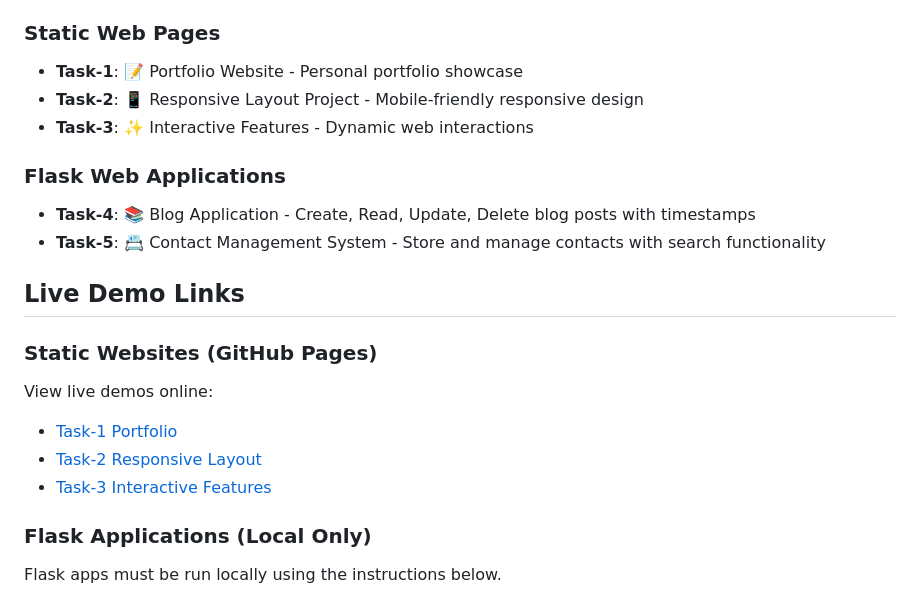
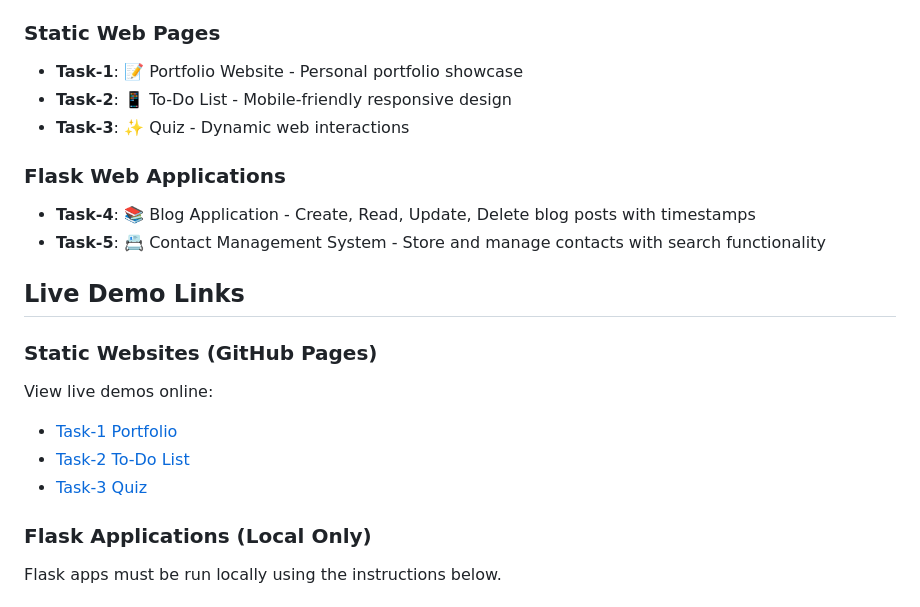
Before and after one commit to HarshitRao22/WebDevelopment, a Markdown page: README.md, the part around the change. Drawn GitHub-style.

Commit message:
Update task descriptions and links in README

```diff
--- a/README.md
+++ b/README.md
@@ -6,8 +6,8 @@ A comprehensive collection of web development projects showcasing HTML, CSS, Jav
 
 ### Static Web Pages
 - **Task-1**: 📝 Portfolio Website - Personal portfolio showcase
-- **Task-2**: 📱 Responsive Layout Project - Mobile-friendly responsive design
-- **Task-3**: ✨ Interactive Features - Dynamic web interactions
+- **Task-2**: 📱 To-Do List - Mobile-friendly responsive design
+- **Task-3**: ✨ Quiz - Dynamic web interactions
 
 ### Flask Web Applications
 - **Task-4**: 📚 Blog Application - Create, Read, Update, Delete blog posts with timestamps
@@ -18,8 +18,8 @@ A comprehensive collection of web development projects showcasing HTML, CSS, Jav
 ### Static Websites (GitHub Pages)
 View live demos online:
 - [Task-1 Portfolio](https://harshitrao22.github.io/WebDevelopment/Task-1/)
-- [Task-2 Responsive Layout](https://harshitrao22.github.io/WebDevelopment/Task-2/)
-- [Task-3 Interactive Features](https://harshitrao22.github.io/WebDevelopment/Task-3/)
+- [Task-2 To-Do List](https://harshitrao22.github.io/WebDevelopment/Task-2/)
+- [Task-3 Quiz](https://harshitrao22.github.io/WebDevelopment/Task-3/)
 
 ### Flask Applications (Local Only)
 Flask apps must be run locally using the instructions below.
```
